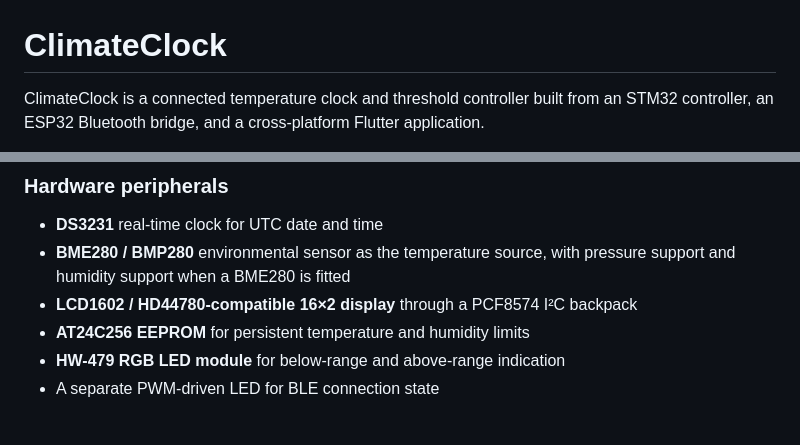
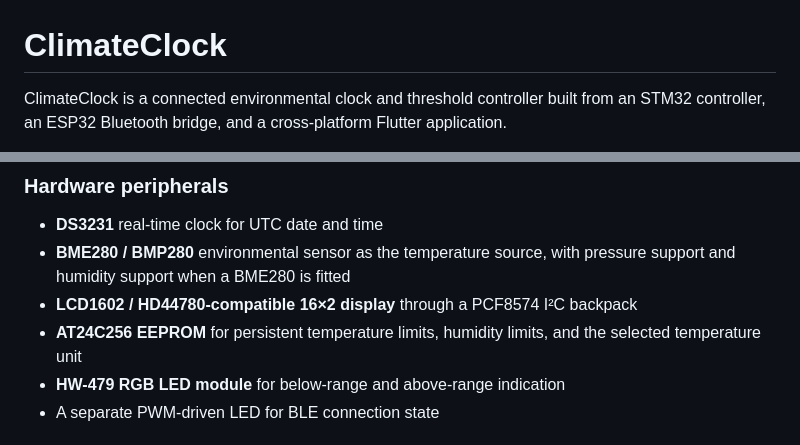
Before and after one commit to faramozzayw/stm32-climate-clock, a Markdown page: README.md, 2 parts joined by grey strips. Rendered like a GitHub page.

```diff
--- a/README.md
+++ b/README.md
@@ -1,6 +1,6 @@
 # ClimateClock
 
-ClimateClock is a connected temperature clock and threshold controller built
+ClimateClock is a connected environmental clock and threshold controller built
 from an STM32 controller, an ESP32 Bluetooth bridge, and a cross-platform
 Flutter application.
 
@@ -52,7 +52,8 @@ allowing the app to update its UI and environmental alerts.
 - **BME280 / BMP280** environmental sensor as the temperature source, with
   pressure support and humidity support when a BME280 is fitted
 - **LCD1602 / HD44780-compatible 16×2 display** through a PCF8574 I²C backpack
-- **AT24C256 EEPROM** for persistent temperature and humidity limits
+- **AT24C256 EEPROM** for persistent temperature limits, humidity limits, and
+  the selected temperature unit
 - **HW-479 RGB LED module** for below-range and above-range indication
 - A separate PWM-driven LED for BLE connection state
 
```
Also changed, not shown: other parts of README.md (+37 -13 lines).
